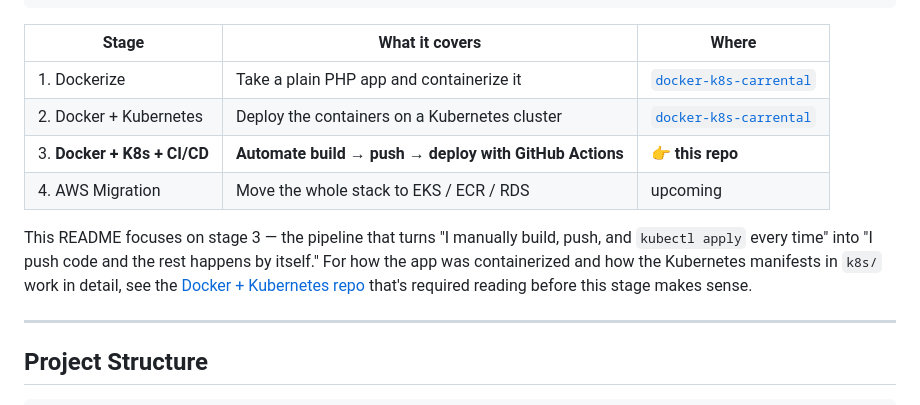
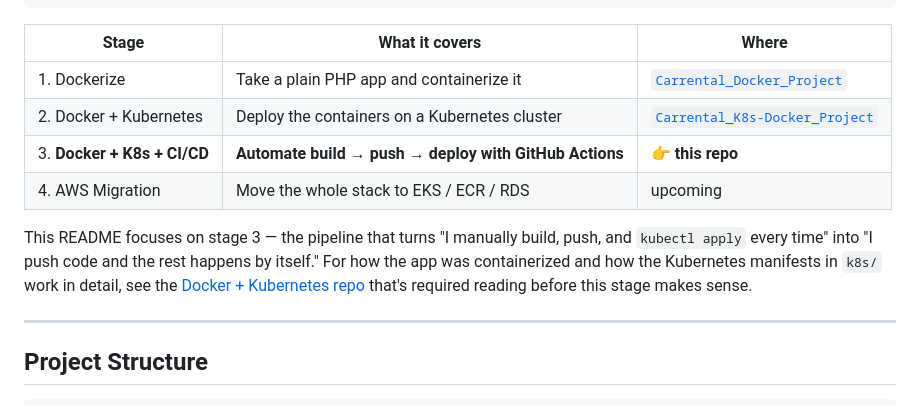
Before and after one commit to chetan080808/Carrental_Ci-CD, a Markdown page: README.md, the part around one of its changes. GitHub-like rendering.

Commit message:
Fix stale stage 1/2 repo links in README
Co-Authored-By: Claude Sonnet 5 <noreply@anthropic.com>

```diff
--- a/README.md
+++ b/README.md
@@ -21,8 +21,8 @@ If you're a student following along, that's the point: **don't skip to the end**
 
 | Stage | What it covers | Where |
 |---|---|---|
-| 1. Dockerize | Take a plain PHP app and containerize it | [`docker-k8s-carrental`](https://github.com/chetan080808/docker-k8s-carrental) |
-| 2. Docker + Kubernetes | Deploy the containers on a Kubernetes cluster | [`docker-k8s-carrental`](https://github.com/chetan080808/docker-k8s-carrental) |
+| 1. Dockerize | Take a plain PHP app and containerize it | [`Carrental_Docker_Project`](https://github.com/chetan080808/Carrental_Docker_Project) |
+| 2. Docker + Kubernetes | Deploy the containers on a Kubernetes cluster | [`Carrental_K8s-Docker_Project`](https://github.com/chetan080808/Carrental_K8s-Docker_Project) |
 | 3. **Docker + K8s + CI/CD** | **Automate build → push → deploy with GitHub Actions** | **👉 this repo** |
 | 4. AWS Migration | Move the whole stack to EKS / ECR / RDS | upcoming |
 
```
Also changed, not shown: other parts of README.md (+4 -4 lines).
